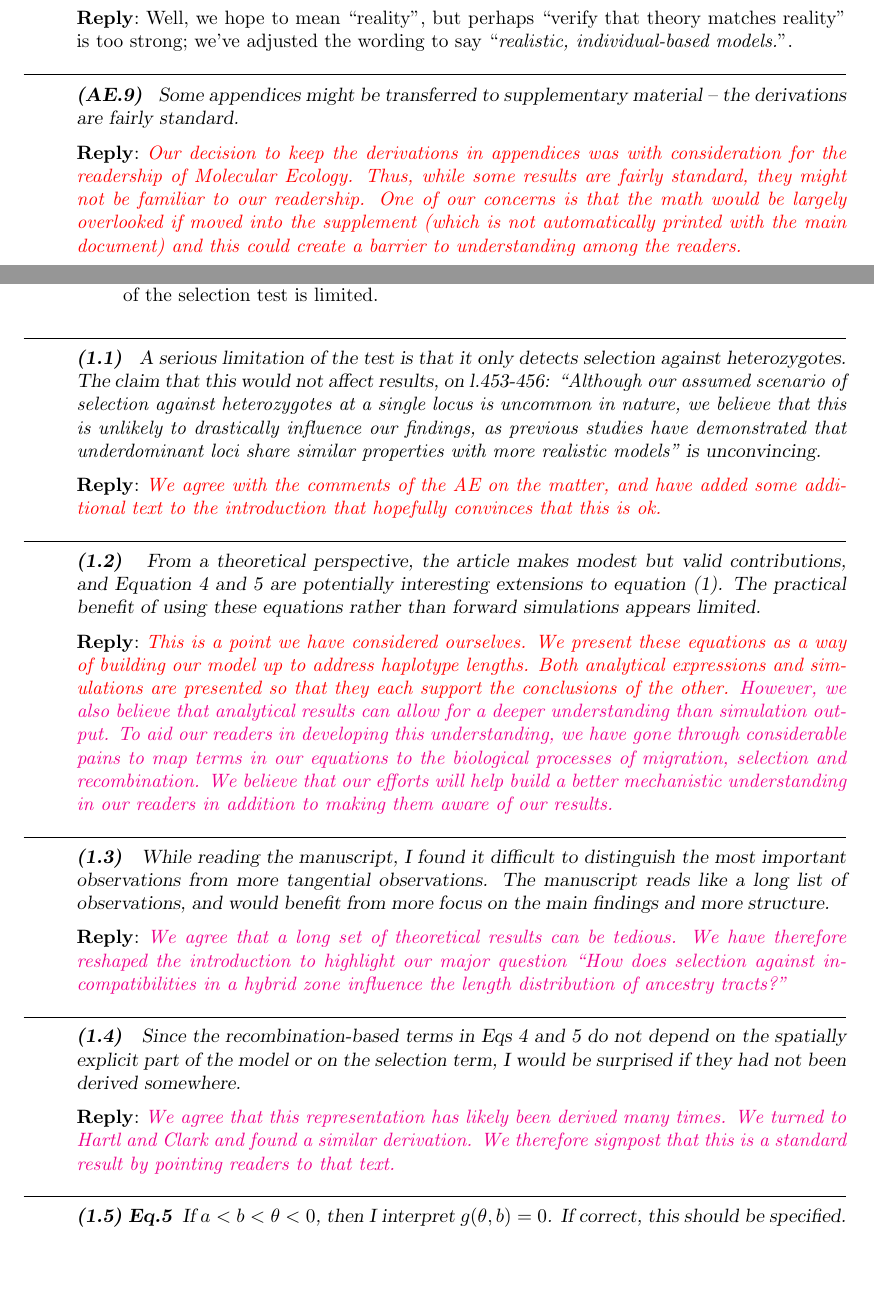
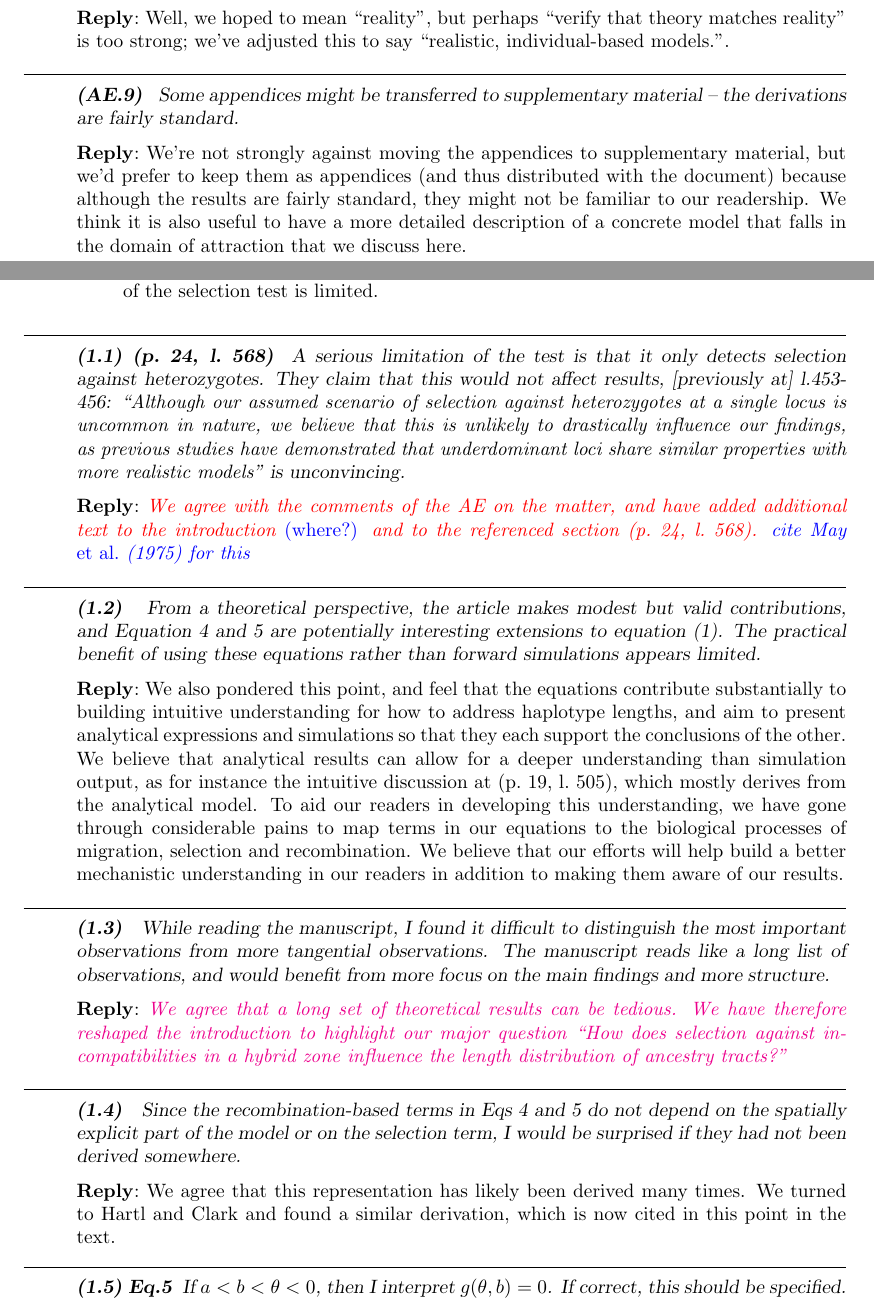
Before and after one commit to petrelharp/clinal-lineages, a LaTeX document (drafts/hybrid_zone.tex, which reads drafts/review-responses-april-2016.tex): two parts of pages 50 and 51 of 54, joined at a grey line, cut so that both start at the same text, the shorter picture padded with empty space. Compiled offline with pdfLaTeX.

Commit message:
minor edits

```diff
--- a/drafts/review-responses-april-2016.tex
+++ b/drafts/review-responses-april-2016.tex
@@ -138,7 +138,7 @@ Fixed.
 \end{point}
 
 \reply
-Well, we hope to mean ``reality'', but perhaps ``verify that theory matches reality'' is too strong; we've adjusted the wording to say ``\emph{realistic, individual-based models.}''.
+Well, we hoped to mean ``reality'', but perhaps ``verify that theory matches reality'' is too strong; we've adjusted this to say ``realistic, individual-based models.''.
 %\alisa{I think we do mean ``reality" here, but alternate opinions welcome}
 %\plr{I changed to ``realistic, individual-based models''.}
 
@@ -147,10 +147,12 @@ Well, we hope to mean ``reality'', but perhaps ``verify that theory matches real
 \end{point}
 
 \reply
-\alisa{Our decision to keep the derivations in appendices was with consideration for the readership of Molecular Ecology.
-Thus, while some results are fairly standard, they might not be familiar to our readership.
-One of our concerns is that the math would be largely overlooked if moved into the supplement (which is not automatically printed with the main document) and this could create a barrier to understanding among the readers.}
-
+We're not strongly against moving the appendices to supplementary material,
+but we'd prefer to keep them as appendices (and thus distributed with the document)
+because although the results are fairly standard,
+they might not be familiar to our readership.
+We think it is also useful to have a more detailed description of a concrete model
+that falls in the domain of attraction that we discuss here.
 
 
 %%%%%%%%%%%%%%
@@ -163,37 +165,47 @@ One of our concerns is that the math would be largely overlooked if moved into t
     The idea of using the lengths of ancestry blocks to detect selection in hybrid zones is interesting, and I had not encountered it before. This article will likely be of most interest to theorists, however, as the discussion of the practical confounders of the selection test is limited.
 \end{quote}
 
-\begin{point}{}
-    A serious limitation of the test is that it only detects selection against heterozygotes. The claim that this would not affect results, on l.453-456:
+\begin{point}{\revref}
+    A serious limitation of the test is that it only detects selection against heterozygotes. They claim that this would not affect results, [previously at] l.453-456:
     \textit{``Although our assumed scenario of selection against heterozygotes at a single locus is uncommon in nature, we believe that this is unlikely to drastically influence our findings, as previous studies have demonstrated that underdominant loci share similar properties with more realistic models''}
     is unconvincing.
 \end{point}
 
 \reply
-\alisa{We agree with the comments of the AE on the matter, and have added some additional text to the introduction that hopefully convinces that this is ok.}
+\alisa{We agree with the comments of the AE on the matter, and have added additional text to the introduction \plr{(where?)} and to the referenced section \revref.}
+\plr{cite \citet{may1975gene} for this}
 
 \begin{point}{}
-    From a theoretical perspective, the article makes modest but valid contributions, and  Equation 4 and 5 are potentially interesting extensions to equation (1). The practical benefit of using these equations rather than forward simulations appears limited.
+    From a theoretical perspective, the article makes modest but valid contributions, and  Equation 4 and 5 are potentially interesting extensions to equation (1).
+    The practical benefit of using these equations rather than forward simulations appears limited.
 \end{point}
 
 \reply
-\alisa{This is a point we have considered ourselves. We present these equations as a way of building our model up to address haplotype lengths. Both analytical expressions and simulations are presented so that they each support the conclusions of the other.} \yb{However, we also believe that analytical results can allow for a deeper understanding than simulation output.
+We also pondered this point, and feel that the equations contribute substantially
+to building intuitive understanding for how to address haplotype lengths,
+and aim to present analytical expressions and simulations so that they each support the conclusions of the other.
+We believe that analytical results can allow for a deeper understanding than simulation output,
+as for instance the intuitive discussion at \llname{ll:discussion_summary},
+which mostly derives from the analytical model.
 To aid our readers in developing this understanding, we have gone through considerable pains to map terms in our equations to the biological processes of migration, selection and recombination.
-We believe that our efforts will help build a better mechanistic understanding in our readers in addition to making them aware of our results.}
+We believe that our efforts will help build a better mechanistic understanding in our readers in addition to making them aware of our results.
 
 \begin{point}{}
     While reading the manuscript, I found it difficult to distinguish the most important observations from more tangential observations. The manuscript reads like a long list of observations, and would benefit from more focus on the main findings and more structure.
 \end{point}
 
 \reply
-\yb{We agree that a long set of theoretical results can be tedious. We have therefore reshaped the introduction to highlight our major question ``How does selection against incompatibilities in a hybrid zone influence the length distribution of ancestry tracts?'' }
+\yb{
+    We agree that a long set of theoretical results can be tedious. We have therefore reshaped the introduction to highlight our major question ``How does selection against incompatibilities in a hybrid zone influence the length distribution of ancestry tracts?''
+}
 
 \begin{point}{}
 Since the recombination-based terms in Eqs 4 and 5 do not depend on the spatially explicit part of the model or on the selection term, I would be surprised if they had not been derived somewhere.
 \end{point}
 
 \reply
-\yb{We agree that this representation has likely been derived many times. We turned to Hartl and Clark and found a similar derivation. We therefore signpost that this is a standard result by pointing readers to that text.}
+We agree that this representation has likely been derived many times.
+We turned to Hartl and Clark and found a similar derivation, which is now cited in this point in the text.
 
 \begin{point}{Eq.\ref{eqn:g_pde}}
 If $a<b<\theta<0$, then I interpret $g(\theta,b) = 0$. If correct, this should be specified.  Alternately, the bounds of the integral could be modified to account for this situation.
```
Also changed, not shown: drafts/hybrid_zone.tex (+9 -4 lines), drafts/review-responses-april-2016.tex (16 more changed lines).
